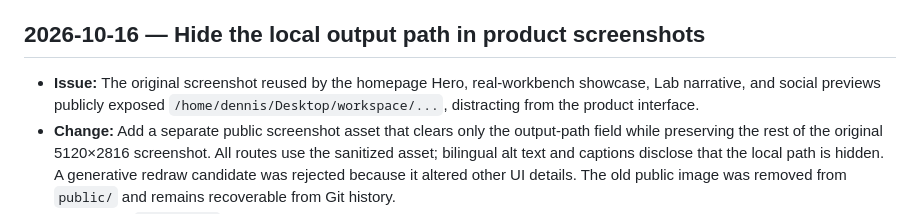
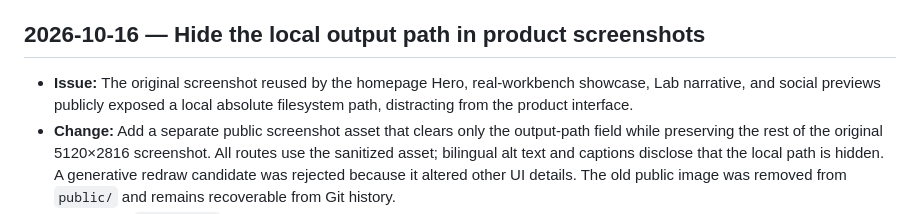
Before and after one commit to EasyKiconverter/EasyKiConverter_Website, a Markdown page: OPTIMIZATION_LOG_en.md, the part around the change. GitHub-like rendering.

Commit message:
Avoid repeating the local screenshot path

```diff
--- a/OPTIMIZATION_LOG_en.md
+++ b/OPTIMIZATION_LOG_en.md
@@ -570,6 +570,6 @@
 - **Validation:** Chinese and English Lab Chromium previews at desktop 1440×1000, mobile 390×844, and reduced motion loaded the corresponding GLBs (303 meshes; 278,784 desktop and 228,004 mobile triangles) without console errors or horizontal overflow; desktop and mobile screenshots were saved. `pnpm build` (zero Astro errors, warnings, or hints), eight-route validation, asset checks, and the full Playwright suite (210 passed, 4 skipped) passed. No production deployment or real-device test was performed.
 
 ## 2026-10-16 — Hide the local output path in product screenshots
-- **Issue:** The original screenshot reused by the homepage Hero, real-workbench showcase, Lab narrative, and social previews publicly exposed `/home/dennis/Desktop/workspace/...`, distracting from the product interface.
+- **Issue:** The original screenshot reused by the homepage Hero, real-workbench showcase, Lab narrative, and social previews publicly exposed a local absolute filesystem path, distracting from the product interface.
 - **Change:** Add a separate public screenshot asset that clears only the output-path field while preserving the rest of the original 5120×2816 screenshot. All routes use the sanitized asset; bilingual alt text and captions disclose that the local path is hidden. A generative redraw candidate was rejected because it altered other UI details. The old public image was removed from `public/` and remains recoverable from Git history.
 - **Validation:** `pnpm build` (zero Astro errors, warnings, or hints; Release API returned 403 and the checked fallback was used), eight-route validation, asset budget checks, six Python deployment tests, and full Playwright (214 passed, 4 skipped) passed; bilingual desktop/mobile screenshots were reviewed. No production deployment.
```
Also changed, not shown: OPTIMIZATION_LOG.md (+1 -1 lines).
